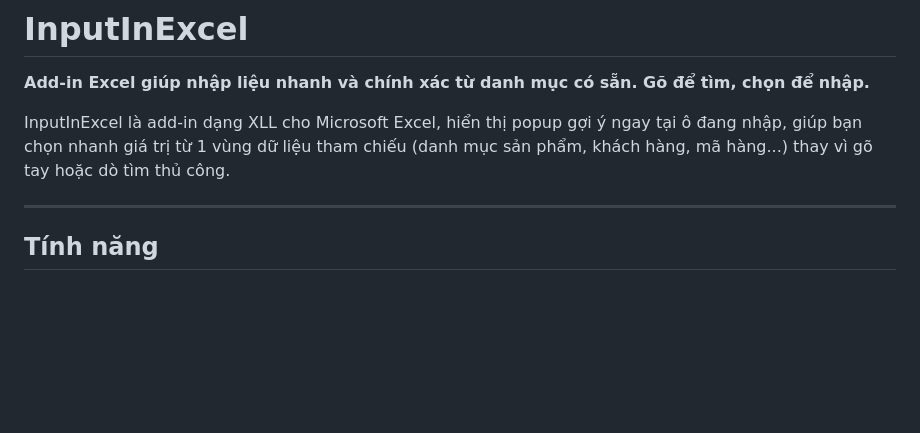
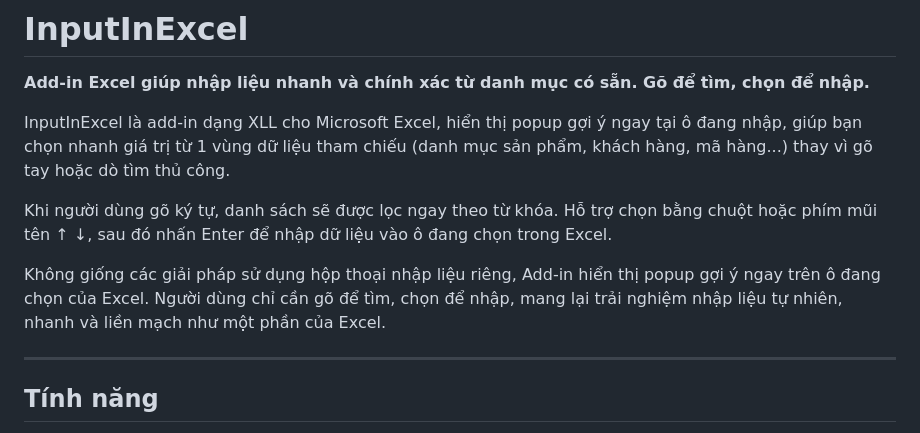
Before and after one commit to KieuManh366377/InputInExcel, a Markdown page: README.md, the part around the change. Drawn GitHub-style; blank space fills up the shorter version.

```diff
--- a/README.md
+++ b/README.md
@@ -3,6 +3,10 @@
 **Add-in Excel giúp nhập liệu nhanh và chính xác từ danh mục có sẵn. Gõ để tìm, chọn để nhập.**
 
 InputInExcel là add-in dạng XLL cho Microsoft Excel, hiển thị popup gợi ý ngay tại ô đang nhập, giúp bạn chọn nhanh giá trị từ 1 vùng dữ liệu tham chiếu (danh mục sản phẩm, khách hàng, mã hàng...) thay vì gõ tay hoặc dò tìm thủ công.
+
+Khi người dùng gõ ký tự, danh sách sẽ được lọc ngay theo từ khóa. Hỗ trợ chọn bằng chuột hoặc phím mũi tên ↑ ↓, sau đó nhấn Enter để nhập dữ liệu vào ô đang chọn trong Excel.
+
+Không giống các giải pháp sử dụng hộp thoại nhập liệu riêng, Add-in hiển thị popup gợi ý ngay trên ô đang chọn của Excel. Người dùng chỉ cần gõ để tìm, chọn để nhập, mang lại trải nghiệm nhập liệu tự nhiên, nhanh và liền mạch như một phần của Excel.
 
 ---
 
```
